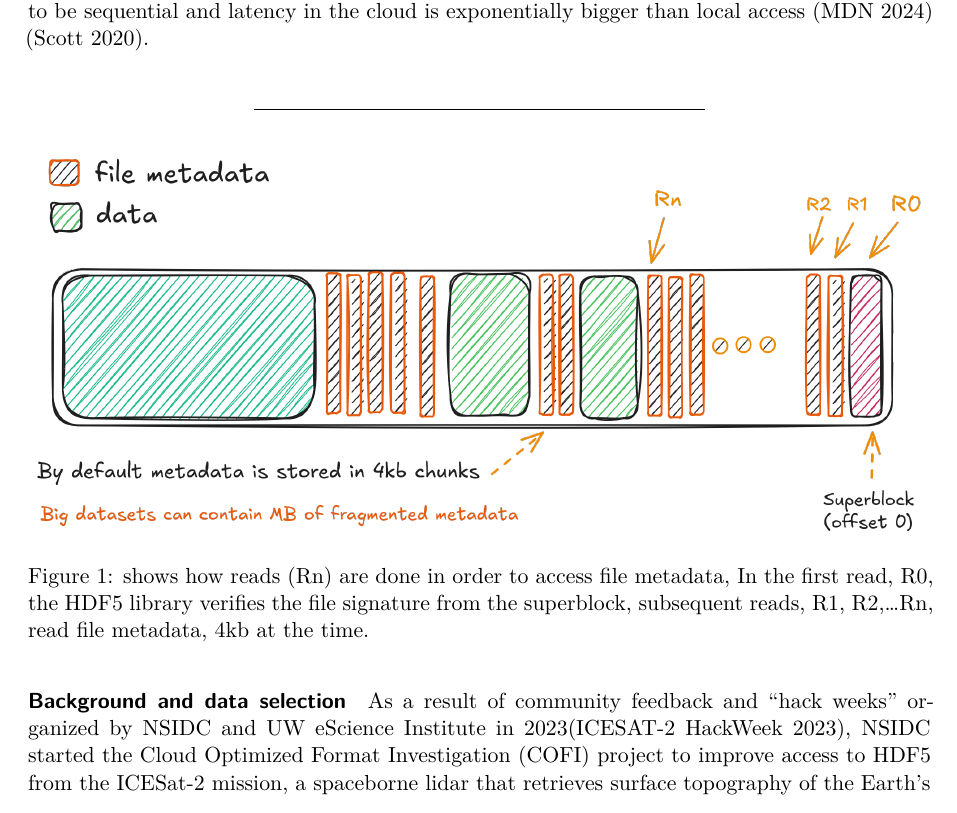
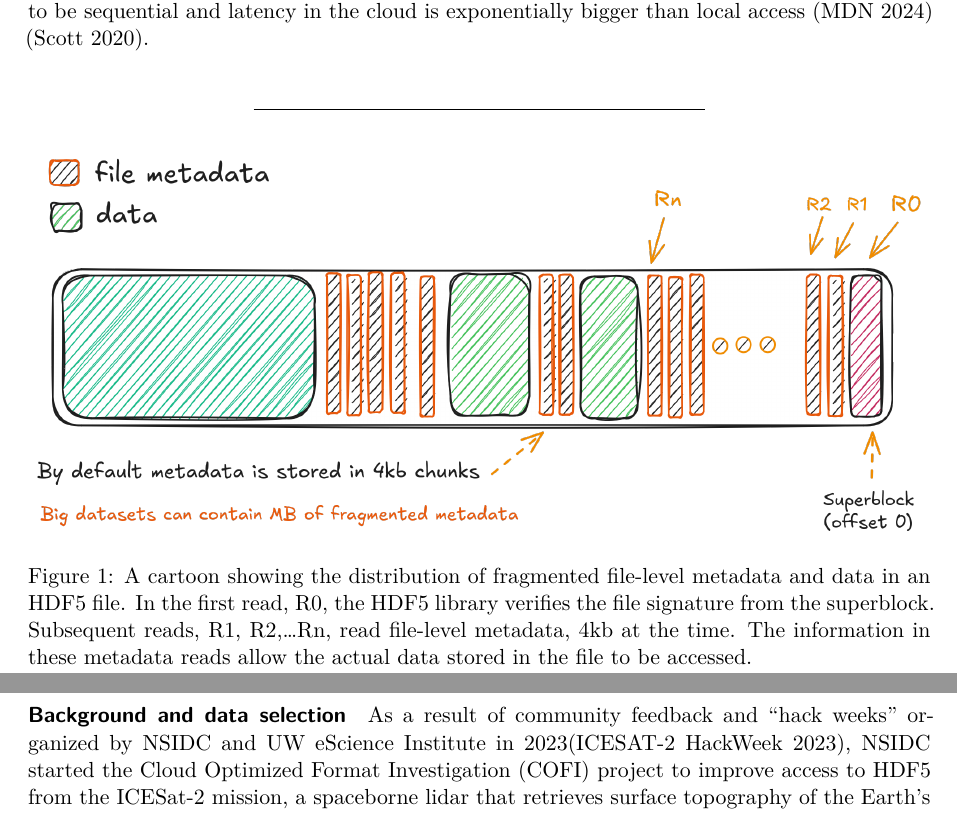
Before and after one commit to nsidc/cloud-optimized-icesat2, a Quarto document (paper.qmd): part of page 2 of 9 before the commit and two parts of pages 2 and 3 of 9 after it, the two joined at a grey line, cut so that both start at the same text. Rendered offline with R 4.5, knitr and Pandoc in place of Quarto, then LaTeX, with nearby package versions; drawn as R Markdown's standard PDF in place of the format the file asks for.

Commit message:
modify figure caption

```diff
--- a/paper.qmd
+++ b/paper.qmd
@@ -112,7 +112,7 @@ Because of the historical complexity of operations with the HDF5 format[@The_HDF
 
 ![](figures/figure-1.png)
 
-shows how reads (Rn) are done in order to access file metadata, In the first read, R0, the HDF5 library verifies the file signature from the superblock,  subsequent reads, R1, R2,...Rn, read file metadata, 4kb at the time.
+A cartoon showing the distribution of fragmented file-level metadata and data in an HDF5 file.  In the first read, R0, the HDF5 library verifies the file signature from the superblock.  Subsequent reads, R1, R2,...Rn, read file-level metadata, 4kb at the time.  The information in these metadata reads allow the actual data stored in the file to be accessed.
 
 :::
 
```
